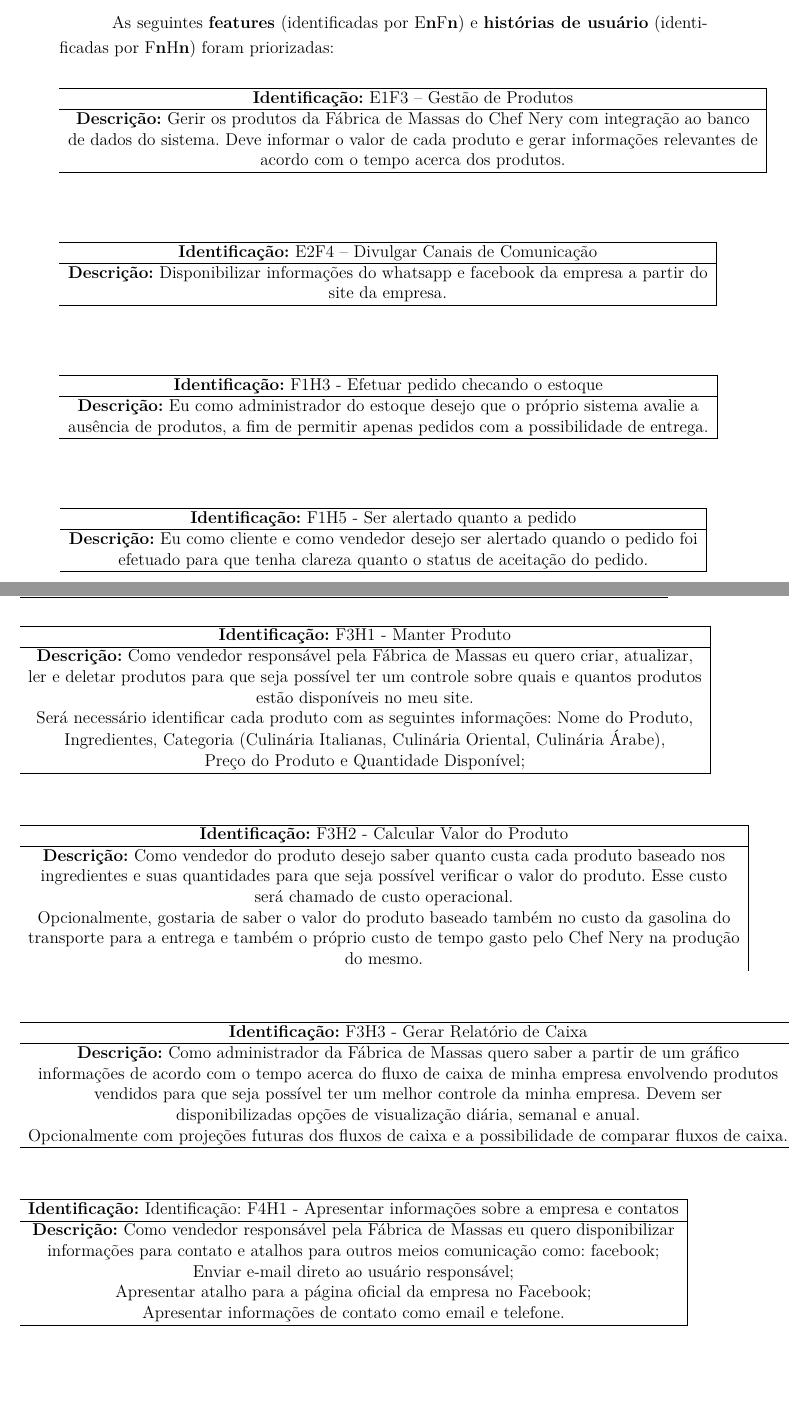
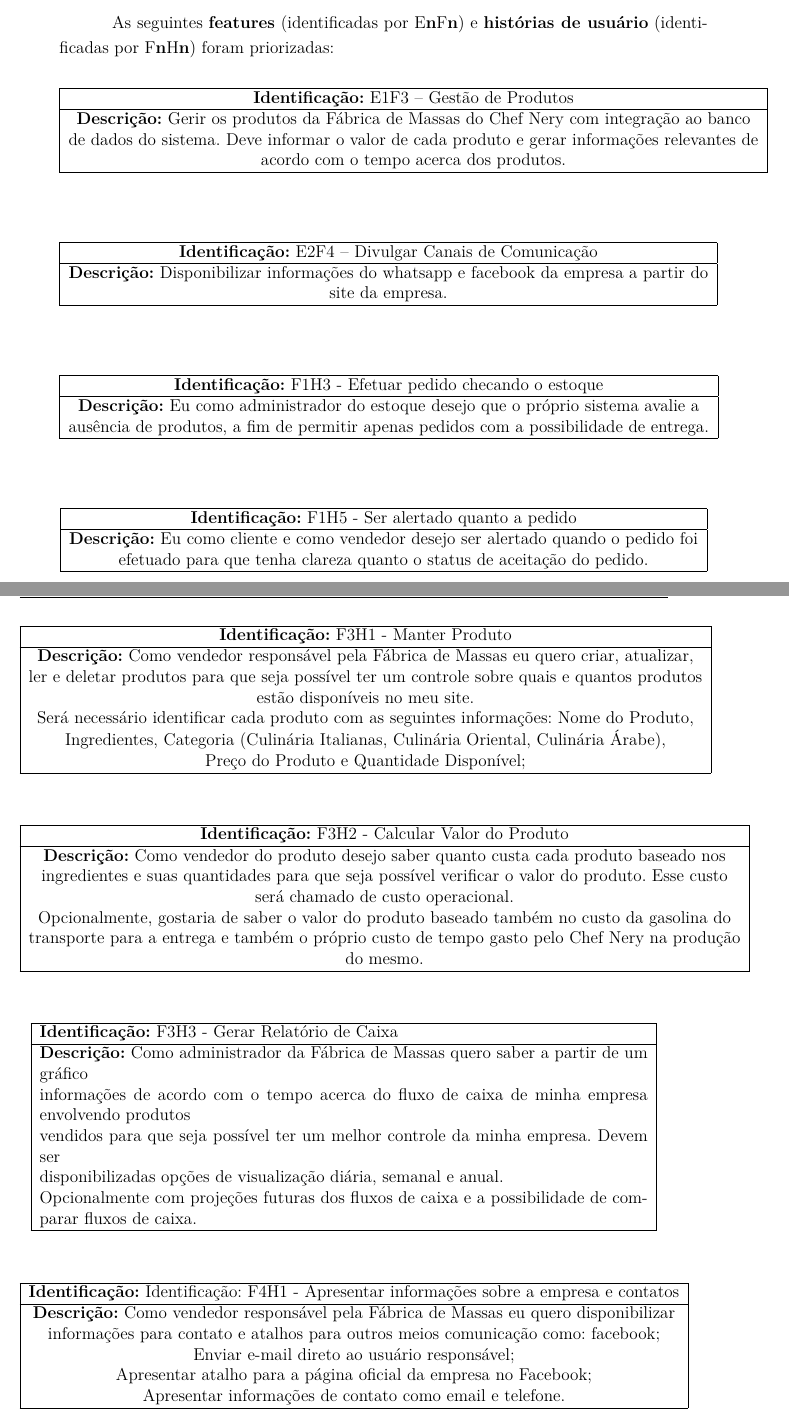
Before and after one commit to FabricaDeMassasChefNery/T2FabricaDeMassas, a LaTeX thesis (tcc.tex, which reads editaveis/sprints.tex): two parts of pages 35 and 36 of 64, joined at a grey line, cut so that both start at the same text, the shorter picture padded with empty space. Compiled offline with pdfLaTeX.

Commit message:
Merging with devel

```diff
--- a/editaveis/sprints.tex
+++ b/editaveis/sprints.tex
@@ -14,7 +14,7 @@
 
     \begin{table}[H]
     \centering
-    \begin{tabular}{c|p{10cm}}
+    \begin{tabular}{|c|p{10cm}}
     \hline
     \textbf{Identificação:} E1F3 – Gestão de Produtos \\
     \hline
@@ -27,7 +27,7 @@
 
     \begin{table}[H]
     \centering
-    \begin{tabular}{c|p{10cm}}
+    \begin{tabular}{|c|p{10cm}}
     \hline
     \textbf{Identificação:} E2F4 – Divulgar Canais de Comunicação \\
     \hline
@@ -51,7 +51,7 @@
 
     \begin{table}[H]
     \centering
-    \begin{tabular}{c|p{10cm}}
+    \begin{tabular}{|c|p{10cm}}
     \hline
     \textbf{Identificação:} F1H5 - Ser alertado quanto a pedido \\
     \hline
@@ -63,7 +63,7 @@
 
 \begin{table}[H]
     \centering
-    \begin{tabular}{c|p{10cm}}
+    \begin{tabular}{|c|p{10cm}}
     \hline
     \textbf{Identificação:} F3H1 - Manter Produto \\
     \hline
@@ -89,12 +89,13 @@
 	Opcionalmente, gostaria de saber o valor do produto baseado também no custo da gasolina do\\
      transporte para a entrega e também o próprio custo de tempo gasto pelo Chef Nery na produção\\
       do mesmo.  \\
+    \hline
     \end{tabular}
     \end{table}
 
     \begin{table}[H]
     \centering
-    \begin{tabular}{c|p{10cm}}
+    \begin{tabular}{|p{15cm}|}
     \hline
     \textbf{Identificação:} F3H3 - Gerar Relatório de Caixa \\
     \hline
@@ -109,7 +110,7 @@ Opcionalmente com projeções futuras dos fluxos de caixa e a possibilidade de c
 
     \begin{table}[H]
     \centering
-    \begin{tabular}{c|p{10cm}}
+    \begin{tabular}{|c|p{10cm}}
     \hline
     \textbf{Identificação:} Identificação: F4H1 - Apresentar informações sobre a empresa e contatos \\
     \hline
```
Also changed, not shown: editaveis/sprints.tex (4 more changed lines).
